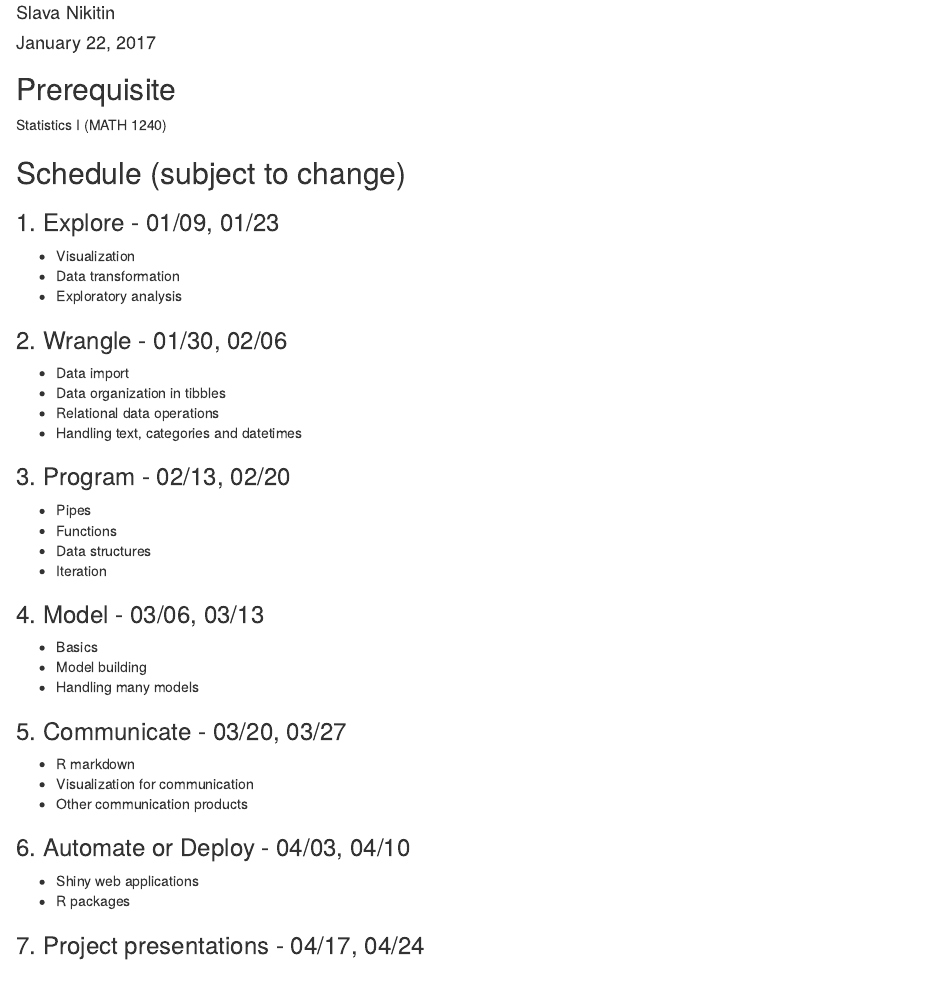
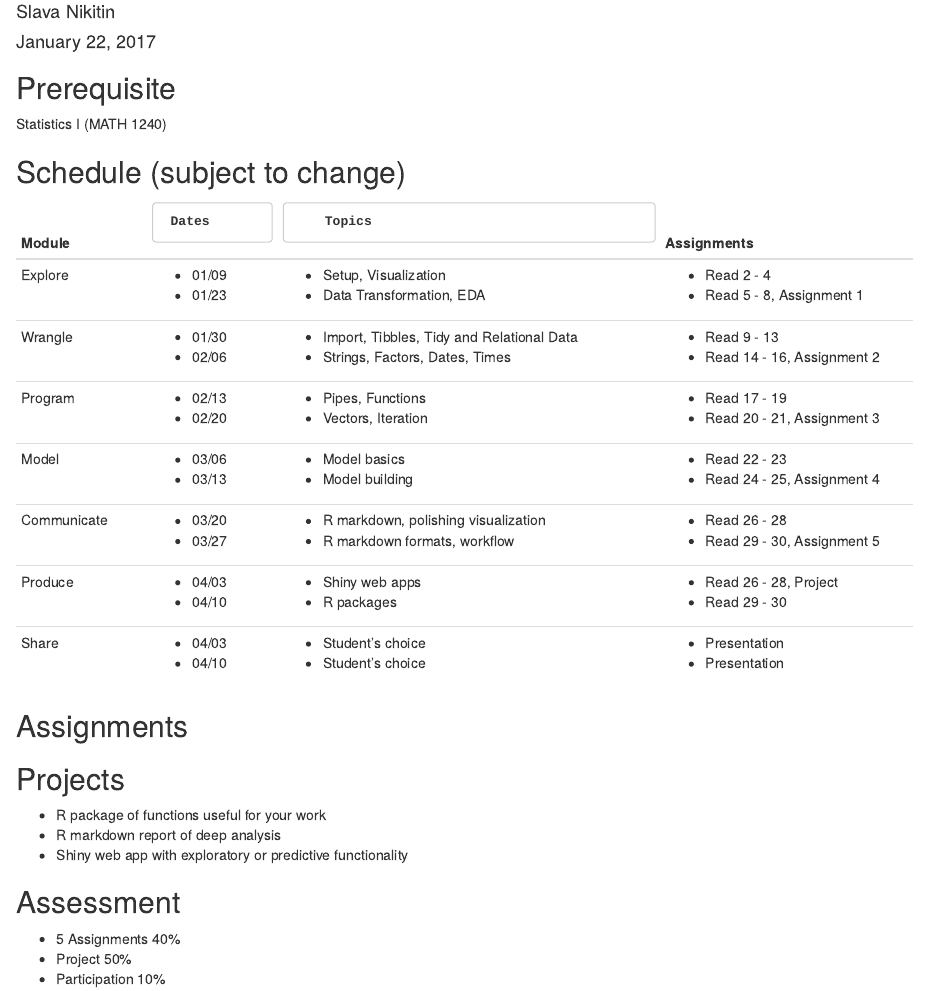
Before and after one commit to synikitin/analytics6600, an R Markdown document (content/home/syllabus.Rmd): the page in a window 1100 px wide, from 70 px down. Rendered offline with R 4.5, knitr and Pandoc, with nearby package versions.

Commit message:
update syllabus schedule

```diff
--- a/content/home/syllabus.Rmd
+++ b/content/home/syllabus.Rmd
@@ -17,35 +17,39 @@ Statistics I (MATH 1240)
 
 ## Schedule (subject to change)
 
-### 1. Explore - 01/09, 01/23
-- Visualization
-- Data transformation
-- Exploratory analysis
++---------------+---------------+---------------------------------------------+------------------------------+
+| Module        |      Dates    |         Topics                              |  Assignments                 |
++===============+===============+=============================================+==============================+
+| Explore       | - 01/09       | - Setup, Visualization                      | - Read 2 - 4                 |
+|               | - 01/23       | - Data Transformation, EDA                  | - Read 5 - 8,   Assignment 1 |
++---------------+---------------+---------------------------------------------+------------------------------+
+| Wrangle       | - 01/30       | - Import, Tibbles, Tidy and Relational Data | - Read 9 - 13                |
+|               | - 02/06       | - Strings, Factors, Dates, Times            | - Read 14 - 16, Assignment 2 |
++---------------+---------------+---------------------------------------------+------------------------------+
+| Program       | - 02/13       | - Pipes, Functions                          | - Read 17 - 19               |
+|               | - 02/20       | - Vectors, Iteration                        | - Read 20 - 21, Assignment 3 |
++---------------+---------------+---------------------------------------------+------------------------------+
+| Model         | - 03/06       | - Model basics                              | - Read 22 - 23               |
+|               | - 03/13       | - Model building                            | - Read 24 - 25, Assignment 4 |
++---------------+---------------+---------------------------------------------+------------------------------+
+| Communicate   | - 03/20       | - R markdown, polishing visualization       | - Read 26 - 28               |
+|               | - 03/27       | - R markdown formats, workflow              | - Read 29 - 30, Assignment 5 |
++---------------+---------------+---------------------------------------------+------------------------------+
+| Produce       | - 04/03       | - Shiny web apps                            | - Read 26 - 28, Project      |
+|               | - 04/10       | - R packages                                | - Read 29 - 30               |
++---------------+---------------+---------------------------------------------+------------------------------+
+| Share         | - 04/03       | - Student's choice                          | - Presentation               |
+|               | - 04/10       | - Student's choice                          | - Presentation               |
++---------------+---------------+---------------------------------------------+------------------------------+
 
-### 2. Wrangle - 01/30, 02/06
-- Data import
-- Data organization in tibbles
-- Relational data operations
-- Handling text, categories and datetimes
+## Assignments
 
-### 3. Program - 02/13, 02/20
-- Pipes
-- Functions
-- Data structures
-- Iteration
+## Projects
+- R package of functions useful for your work
+- R markdown report of deep analysis
+- Shiny web app with exploratory or predictive functionality
 
-### 4. Model - 03/06, 03/13
-- Basics
-- Model building
-- Handling many models
-
-### 5. Communicate - 03/20, 03/27
-- R markdown
-- Visualization for communication
-- Other communication products
-
-### 6. Automate or Deploy - 04/03, 04/10
-- Shiny web applications
-- R packages
-
-### 7. Project presentations - 04/17, 04/24
+## Assessment
+- 5 Assignments 40%
+- Project 50%
+- Participation 10%
```
Also changed, not shown: content/home/resources.Rmd (+5 -5 lines), blogdown/home/resources.html, blogdown/home/syllabus.html, content/home/resources.html, content/home/syllabus.html, 85 other files.
